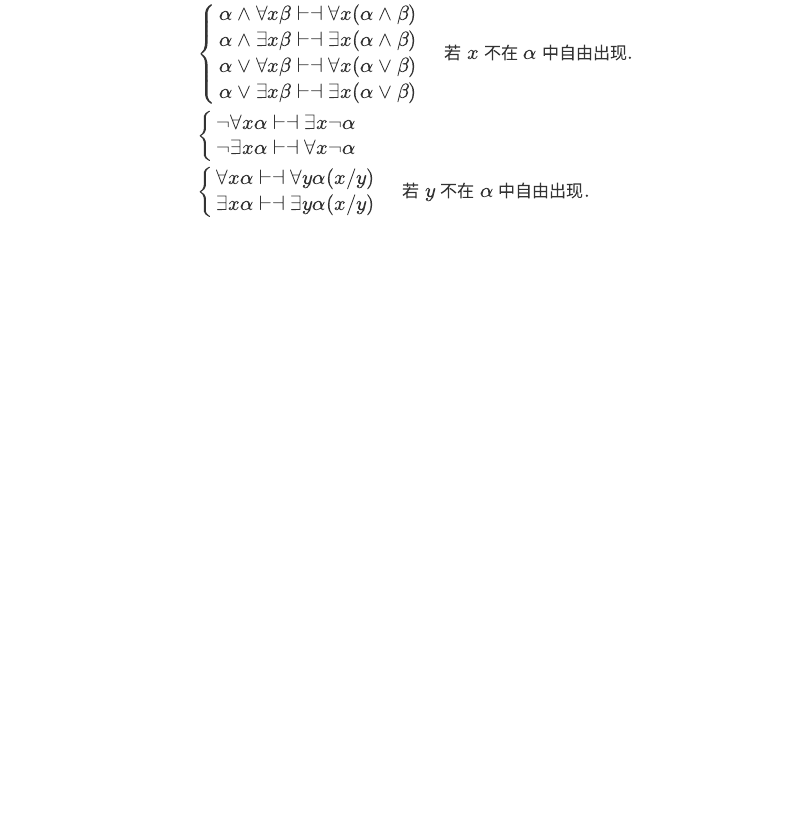
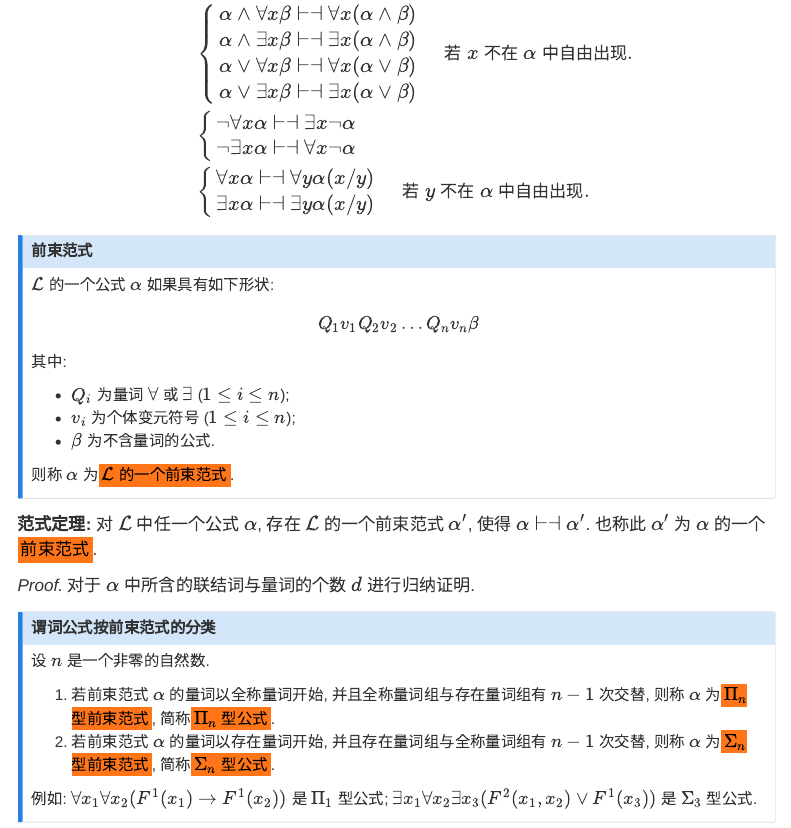
Before and after one commit to vectorpikachu/vectorpikachu.github.io, a Quarto document (Course_Notes/数理逻辑/数理逻辑.qmd): the page in a window 1100 px wide, from 2890 px down. Rendered offline with R 4.5, knitr and Pandoc in place of Quarto, with nearby package versions; menus at the side of the page are left out.

Commit message:
Update website content - 2025-12-04 19:29:16

```diff
--- a/Course_Notes/数理逻辑/数理逻辑.qmd
+++ b/Course_Notes/数理逻辑/数理逻辑.qmd
@@ -151,3 +151,31 @@ $N_{\mathcal{L}}$ 中的一些可证式子:
 \end{cases} \quad \text{若 } y \text{ 不在 } \alpha \text{ 中自由出现.}
 
 \end{aligned}
+
+:::{.callout-note title="前束范式"}
+$\mathcal{L}$ 的一个公式 $\alpha$ 如果具有如下形状:
+$$
+Q_1 v_1 Q_2 v_2 \ldots Q_n v_n \beta
+$$
+其中:
+
+  - $Q_i$ 为量词 $\forall$ 或 $\exists$ ($1 \leq i \leq n$);
+  - $v_i$ 为个体变元符号 ($1 \leq i \leq n$);
+  - $\beta$ 为不含量词的公式.
+
+则称 $\alpha$ 为[$\mathcal{L}$ 的一个前束范式]{.mark}.
+:::
+
+**范式定理:** 对 $\mathcal{L}$ 中任一个公式 $\alpha$, 存在 $\mathcal{L}$ 的一个前束范式 $\alpha'$, 使得 $\alpha\vdash\dashv\alpha'$. 也称此 $\alpha'$ 为 $\alpha$ 的一个[前束范式]{.mark}.
+
+*Proof.* 对于 $\alpha$ 中所含的联结词与量词的个数 $d$ 进行归纳证明.
+
+
+:::{.callout-note title="谓词公式按前束范式的分类"}
+设 $n$ 是一个非零的自然数.
+
+1. 若前束范式 $\alpha$ 的量词以全称量词开始, 并且全称量词组与存在量词组有 $n-1$ 次交替, 则称 $\alpha$ 为[$\Pi_n$ 型前束范式]{.mark}, 简称[$\Pi_n$ 型公式]{.mark}.
+2. 若前束范式 $\alpha$ 的量词以存在量词开始, 并且存在量词组与全称量词组有 $n-1$ 次交替, 则称 $\alpha$ 为[$\Sigma_n$ 型前束范式]{.mark}, 简称[$\Sigma_n$ 型公式]{.mark}.
+
+例如: $\forall x_1 \forall x_2 (F^1(x_1)\to F^1(x_2))$ 是 $\Pi_1$ 型公式; $\exists x_1 \forall x_2 \exists x_3 (F^2(x_1,x_2)\lor F^1(x_3))$ 是 $\Sigma_3$ 型公式.
+:::
```
Also changed, not shown: docs/search.json, 2 other files.
